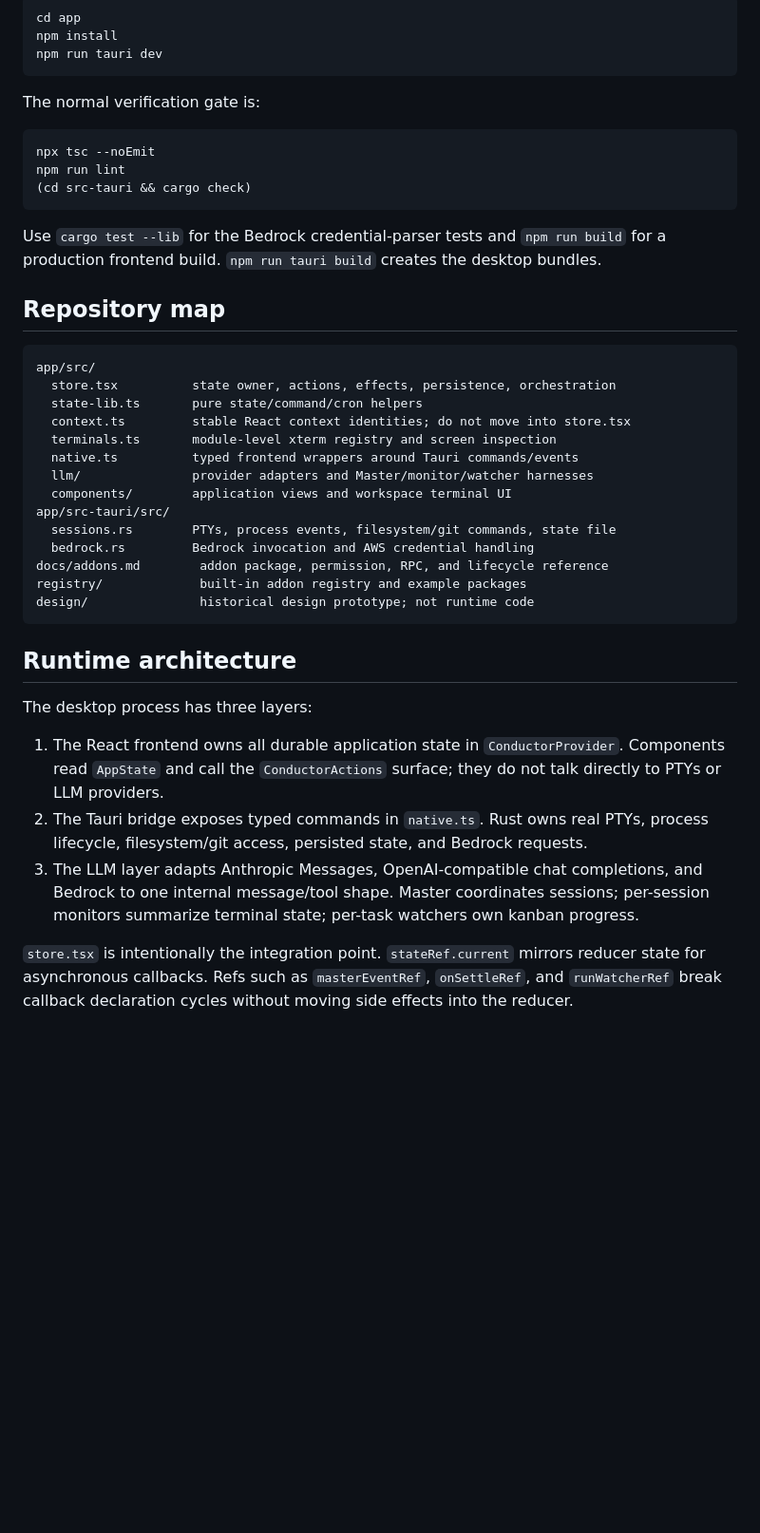
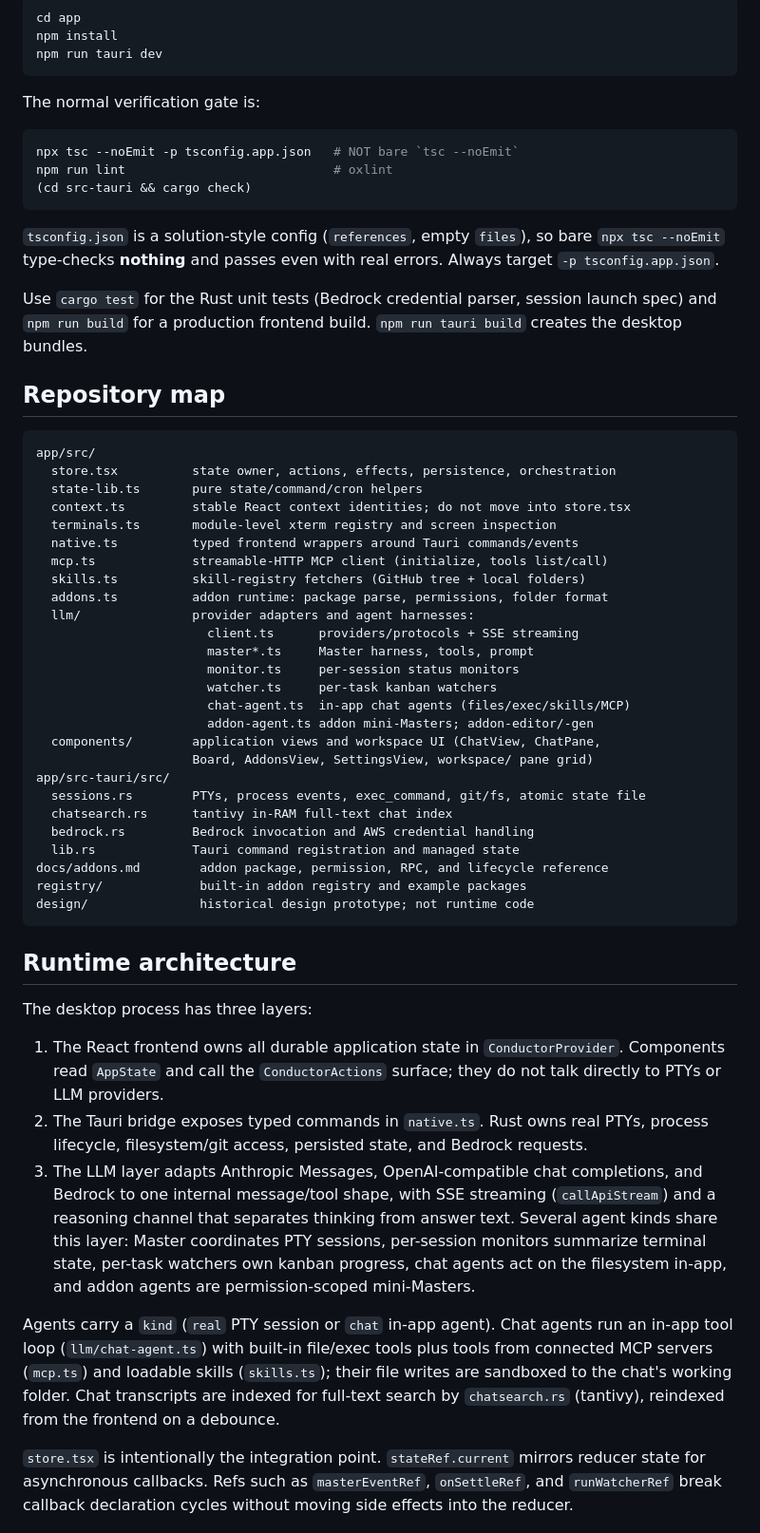
Before and after one commit to xuancanh/yaam, a Markdown page: DEVELOPMENT.md, the part around one of its changes. Shown at 95% size. Drawn GitHub-style; blank space fills up the shorter version.

````diff
--- a/DEVELOPMENT.md
+++ b/DEVELOPMENT.md
@@ -15,12 +15,14 @@ npm run tauri dev
 The normal verification gate is:
 
 ```sh
-npx tsc --noEmit
-npm run lint
+npx tsc --noEmit -p tsconfig.app.json   # NOT bare `tsc --noEmit`
+npm run lint                            # oxlint
 (cd src-tauri && cargo check)
 ```
 
-Use `cargo test --lib` for the Bedrock credential-parser tests and `npm run build` for a production frontend build. `npm run tauri build` creates the desktop bundles.
+`tsconfig.json` is a solution-style config (`references`, empty `files`), so bare `npx tsc --noEmit` type-checks **nothing** and passes even with real errors. Always target `-p tsconfig.app.json`.
+
+Use `cargo test` for the Rust unit tests (Bedrock credential parser, session launch spec) and `npm run build` for a production frontend build. `npm run tauri build` creates the desktop bundles.
 
 ## Repository map
 
@@ -31,11 +33,23 @@ app/src/
   context.ts         stable React context identities; do not move into store.tsx
   terminals.ts       module-level xterm registry and screen inspection
   native.ts          typed frontend wrappers around Tauri commands/events
-  llm/               provider adapters and Master/monitor/watcher harnesses
-  components/        application views and workspace terminal UI
+  mcp.ts             streamable-HTTP MCP client (initialize, tools list/call)
+  skills.ts          skill-registry fetchers (GitHub tree + local folders)
+  addons.ts          addon runtime: package parse, permissions, folder format
+  llm/               provider adapters and agent harnesses:
+                       client.ts      providers/protocols + SSE streaming
+                       master*.ts     Master harness, tools, prompt
+                       monitor.ts     per-session status monitors
+                       watcher.ts     per-task kanban watchers
+                       chat-agent.ts  in-app chat agents (files/exec/skills/MCP)
+                       addon-agent.ts addon mini-Masters; addon-editor/-gen
+  components/        application views and workspace UI (ChatView, ChatPane,
+                     Board, AddonsView, SettingsView, workspace/ pane grid)
 app/src-tauri/src/
-  sessions.rs        PTYs, process events, filesystem/git commands, state file
+  sessions.rs        PTYs, process events, exec_command, git/fs, atomic state file
+  chatsearch.rs      tantivy in-RAM full-text chat index
   bedrock.rs         Bedrock invocation and AWS credential handling
+  lib.rs             Tauri command registration and managed state
 docs/addons.md        addon package, permission, RPC, and lifecycle reference
 registry/             built-in addon registry and example packages
 design/               historical design prototype; not runtime code
@@ -47,7 +61,9 @@ The desktop process has three layers:
 
 1. The React frontend owns all durable application state in `ConductorProvider`. Components read `AppState` and call the `ConductorActions` surface; they do not talk directly to PTYs or LLM providers.
 2. The Tauri bridge exposes typed commands in `native.ts`. Rust owns real PTYs, process lifecycle, filesystem/git access, persisted state, and Bedrock requests.
-3. The LLM layer adapts Anthropic Messages, OpenAI-compatible chat completions, and Bedrock to one internal message/tool shape. Master coordinates sessions; per-session monitors summarize terminal state; per-task watchers own kanban progress.
+3. The LLM layer adapts Anthropic Messages, OpenAI-compatible chat completions, and Bedrock to one internal message/tool shape, with SSE streaming (`callApiStream`) and a reasoning channel that separates thinking from answer text. Several agent kinds share this layer: Master coordinates PTY sessions, per-session monitors summarize terminal state, per-task watchers own kanban progress, chat agents act on the filesystem in-app, and addon agents are permission-scoped mini-Masters.
+
+Agents carry a `kind` (`real` PTY session or `chat` in-app agent). Chat agents run an in-app tool loop (`llm/chat-agent.ts`) with built-in file/exec tools plus tools from connected MCP servers (`mcp.ts`) and loadable skills (`skills.ts`); their file writes are sandboxed to the chat's working folder. Chat transcripts are indexed for full-text search by `chatsearch.rs` (tantivy), reindexed from the frontend on a debounce.
 
 `store.tsx` is intentionally the integration point. `stateRef.current` mirrors reducer state for asynchronous callbacks. Refs such as `masterEventRef`, `onSettleRef`, and `runWatcherRef` break callback declaration cycles without moving side effects into the reducer.
 
````
Also changed, not shown: other parts of DEVELOPMENT.md (+22 -5 lines), AGENTS.md (+18 -5 lines).
